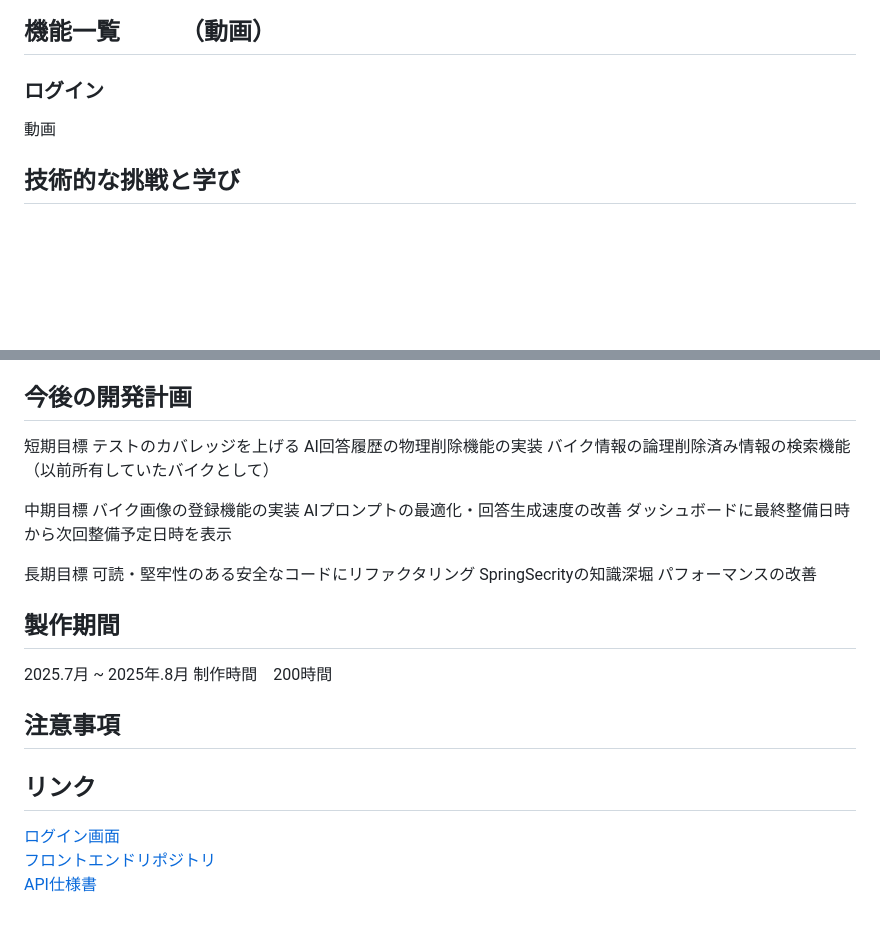
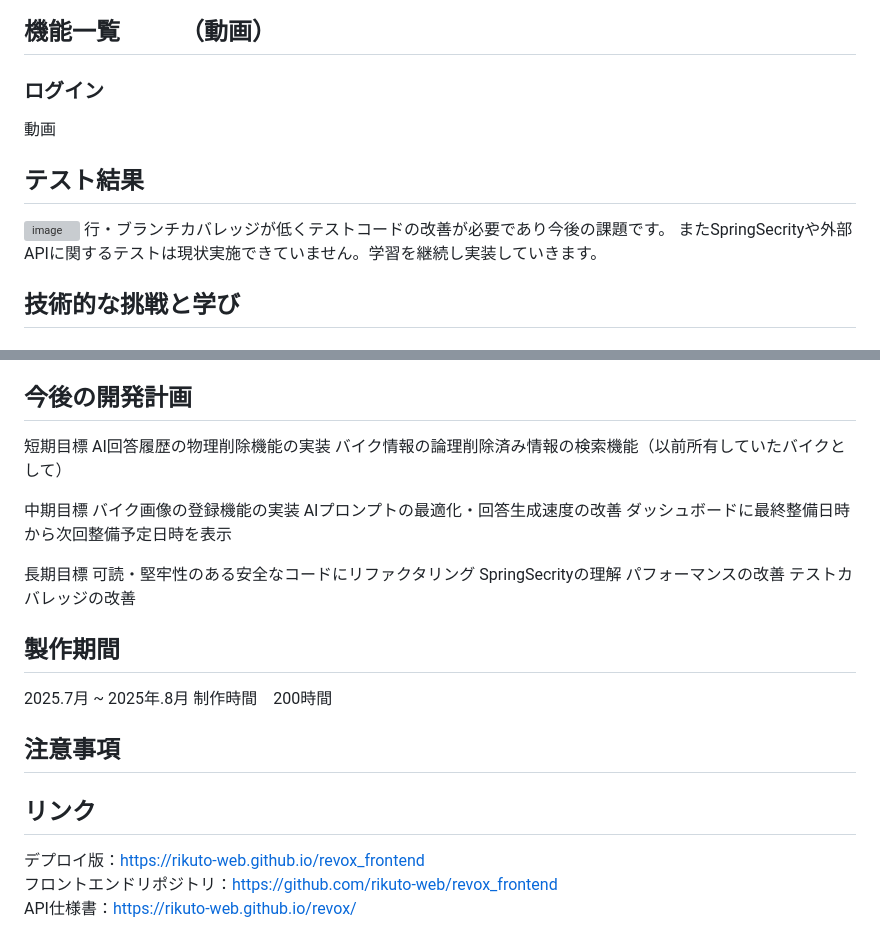
Before and after one commit to rikuto-web/revox, a Markdown page: README.md, 2 parts joined by grey strips. GitHub-like rendering; blank space fills up the shorter version; grey boxes are pictures that could not be loaded.

```diff
--- a/README.md
+++ b/README.md
@@ -199,6 +199,11 @@ C4Context
   ### ログイン
   動画
 
+## テスト結果
+<img width="1251" height="564" alt="image" src="https://github.com/user-attachments/assets/55cc3173-f6fb-4dfd-84e8-162cbd47717e" />
+行・ブランチカバレッジが低くテストコードの改善が必要であり今後の課題です。
+またSpringSecrityや外部APIに関するテストは現状実施できていません。学習を継続し実装していきます。
+
 ## 技術的な挑戦と学び
 ### 1. カリキュラム外の技術導入
 スクールのカリキュラムではMyBatisを使用していましたが、より開発現場で広く利用されているJPAとFlywayを自主的に導入しました。
@@ -222,7 +227,6 @@ AIと対話しながら開発を進めましたが、回答の信憑性が低い
 
 ## 今後の開発計画
 短期目標
-テストのカバレッジを上げる
 AI回答履歴の物理削除機能の実装
 バイク情報の論理削除済み情報の検索機能（以前所有していたバイクとして）
 
@@ -233,8 +237,9 @@ AIプロンプトの最適化・回答生成速度の改善
 
 長期目標
 可読・堅牢性のある安全なコードにリファクタリング
-SpringSecrityの知識深堀
+SpringSecrityの理解
 パフォーマンスの改善
+テストカバレッジの改善
 
 ## 製作期間
 2025.7月 ~ 2025年.8月
@@ -243,6 +248,6 @@ SpringSecrityの知識深堀
 ## 注意事項
 
 ## リンク
-[ログイン画面](https://rikuto-web.github.io/revox_frontend)
-[フロントエンドリポジトリ](https://github.com/rikuto-web/revox_frontend)
-[API仕様書](https://rikuto-web.github.io/revox/)
+デプロイ版：https://rikuto-web.github.io/revox_frontend
+フロントエンドリポジトリ：https://github.com/rikuto-web/revox_frontend
+API仕様書：https://rikuto-web.github.io/revox/
```
